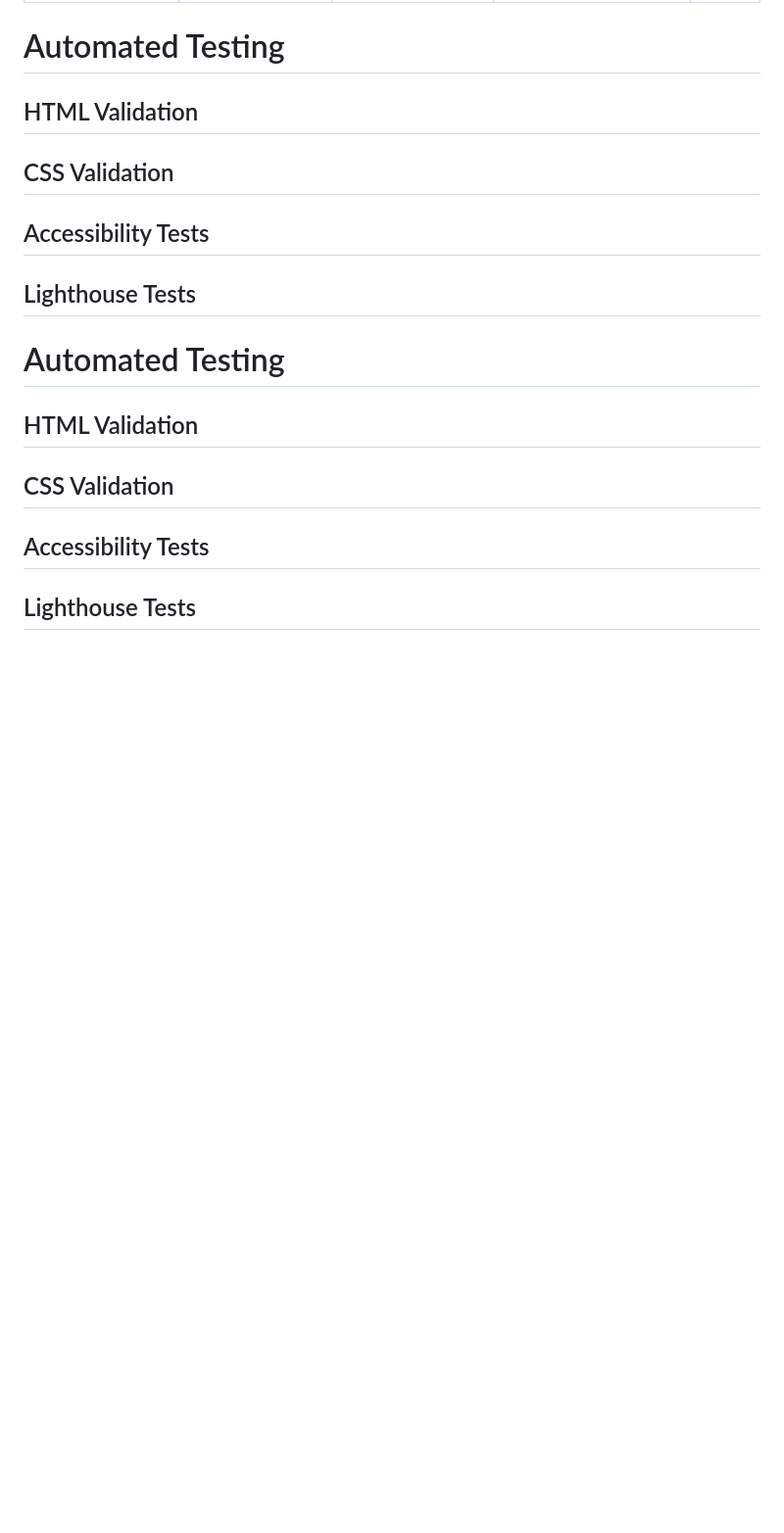
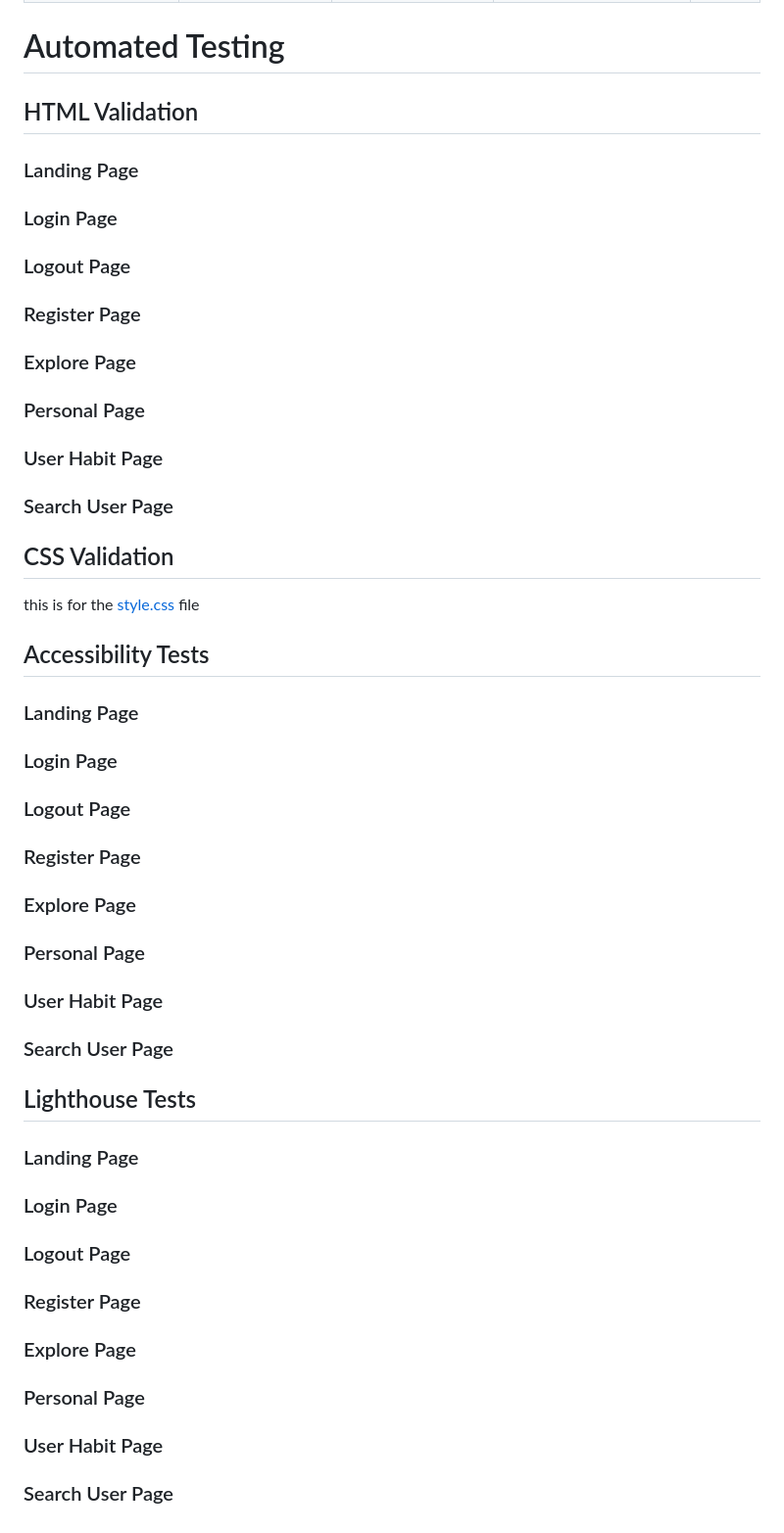
Before and after one commit to Mattds825/dailys-habit-tracker, a Markdown page: TESTING.md, the part around the change printed below. Shown: that part at 98% size. GitHub-like rendering; blank space fills up the shorter version.

```diff
--- a/TESTING.md
+++ b/TESTING.md
@@ -163,19 +162,58 @@ on accessibility, UI/UX and database functionality defined for this project
 
 ## HTML Validation
 
+### Landing Page
+
+### Login Page
+
+### Logout Page
+
+### Register Page
+
+### Explore Page
+
+### Personal Page
+
+### User Habit Page
+
+### Search User Page
+
 ## CSS Validation
+
+this is for the [style.css](/static/css/style.css) file
 
 ## Accessibility Tests
 
+### Landing Page
+
+### Login Page
+
+### Logout Page
+
+### Register Page
+
+### Explore Page
+
+### Personal Page
+
+### User Habit Page
+
+### Search User Page
+
 ## Lighthouse Tests
 
+### Landing Page
 
-# Automated Testing
+### Login Page
 
-## HTML Validation
+### Logout Page
 
-## CSS Validation
+### Register Page
 
-## Accessibility Tests
+### Explore Page
 
-## Lighthouse Tests
+### Personal Page
+
+### User Habit Page
+
+### Search User Page
```
Also changed, not shown: other parts of TESTING.md (+63 -64 lines), README.md (+82 -3 lines), documentation/features/cal-different-colors.png (added), 7 other files.
